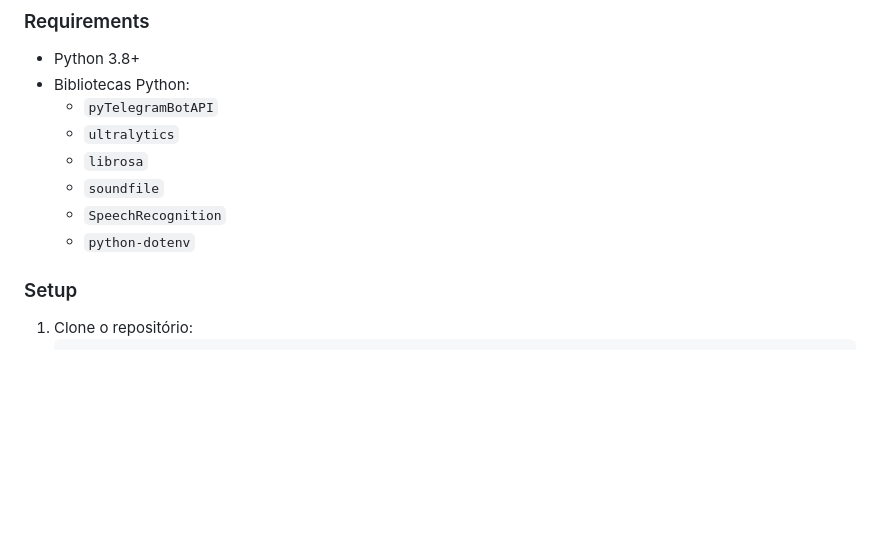
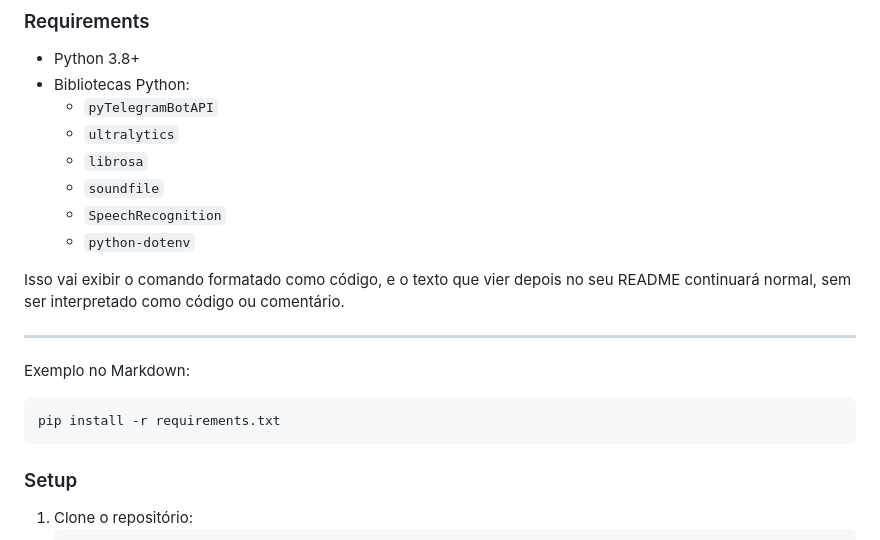
Before and after one commit to fgcar/git, a Markdown page: README.md, the part around the change. Drawn GitHub-style; blank space fills up the shorter version.

````diff
--- a/README.md
+++ b/README.md
@@ -75,6 +75,17 @@ Este projeto é um bot Telegram desenvolvido em Python que suporta dois tipos pr
   - `SpeechRecognition`
   - `python-dotenv`
 
+
+Isso vai exibir o comando formatado como código, e o texto que vier depois no seu README continuará normal, sem ser interpretado como código ou comentário.
+
+---
+
+Exemplo no Markdown:
+
+  ```bash
+  pip install -r requirements.txt
+  ```
+
 ### Setup
 
 1. Clone o repositório:
````
